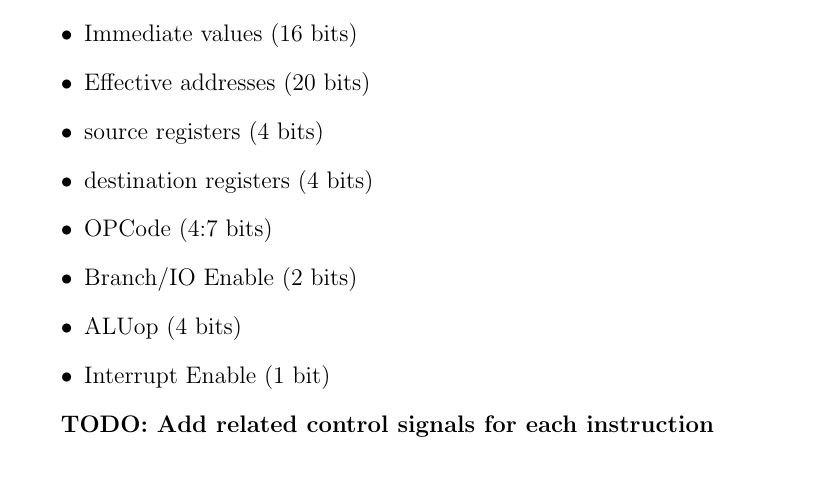
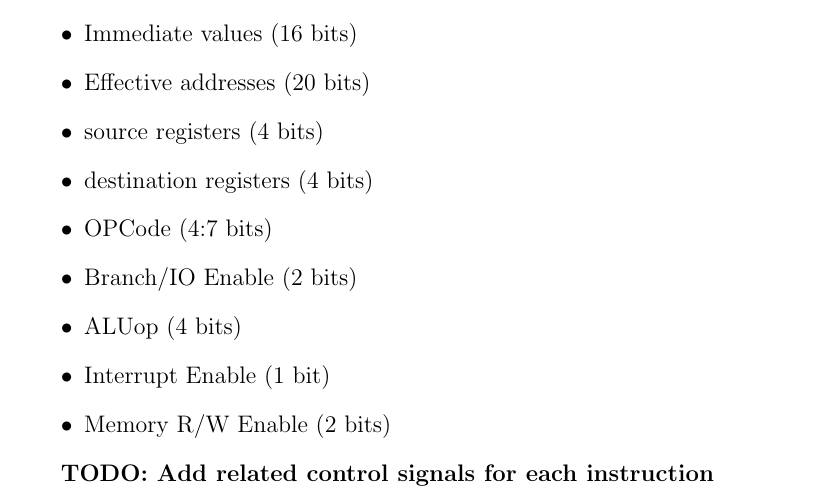
Before and after one commit to mido3ds/pipeline-risc-cpu, a LaTeX document (docs/design_report.tex): part of page 24 of 32, cut so that both start at the same text. Compiled offline with pdfLaTeX.

```diff
--- a/docs/design_report.tex
+++ b/docs/design_report.tex
@@ -422,6 +422,7 @@
     \item Branch/IO Enable (2 bits)
     \item ALUop (4 bits)
     \item Interrupt Enable (1 bit)
+    \item Memory R/W Enable (2 bits)
 \end{itemize}
 
 \textbf{TODO: Add related control signals for each instruction}
```
Also changed, not shown: docs/design_report.pdf, docs/reg_file.png, 1 other file.
